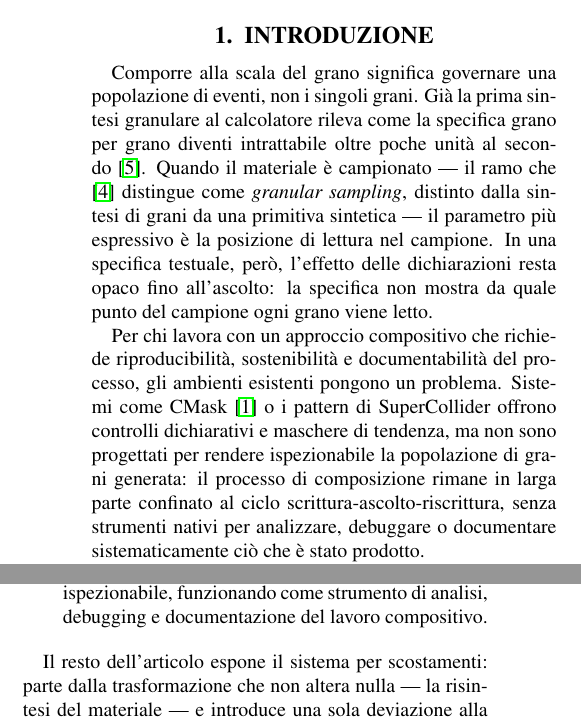
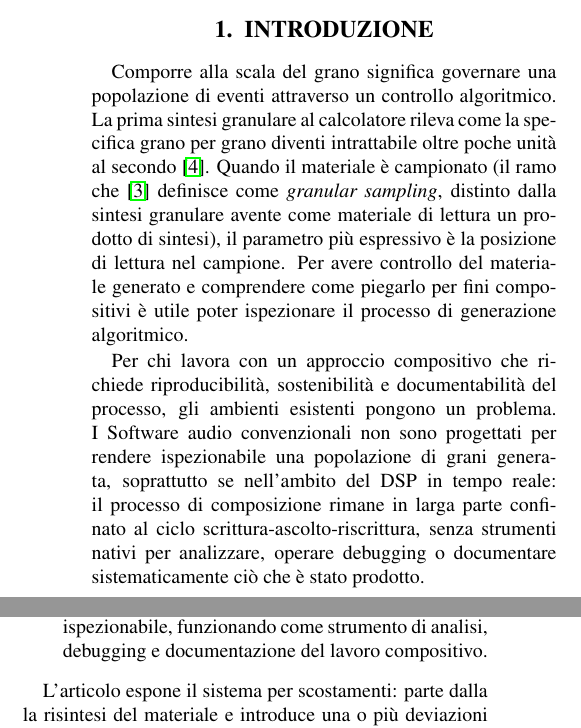
Before and after one commit to DMGiulioRomano/cim2026-granular-engine-paper, a LaTeX paper (paper/paper.tex, which reads paper/sections/10-introduzione.tex): two parts of the columns of page 1 of 6, joined at a grey line, cut so that both start at the same text. Compiled offline with pdfLaTeX.

Commit message:
docs(intro): il gap è l'ispezionabilità, non i sistemi nominati
La formulazione del problema non passa più per CMask e i pattern di
SuperCollider ma per i software audio convenzionali, con l'accento sul
DSP in tempo reale. Il granular sampling di Lippe resta la distinzione
tassonomica di apertura; la chiusura sostituisce il sommario per sezioni
(che rinviava a sec:tradizione, non più esistente) con il solo annuncio
del metodo per scostamenti.

Effetto collaterale: Bartetzki1997 esce dal corpo e resta in refs.bib
non citata, mentre l'abstract inglese continua a nominare CMask.

```diff
--- a/paper/sections/10-introduzione.tex
+++ b/paper/sections/10-introduzione.tex
@@ -1,23 +1,23 @@
 \section{Introduzione}
 
-Comporre alla scala del grano significa governare una popolazione di eventi,
-non i singoli grani. Già la prima sintesi granulare al calcolatore rileva
+Comporre alla scala del grano significa governare una popolazione di eventi
+attraverso un controllo algoritmico. La prima sintesi granulare al calcolatore rileva
 come la specifica grano per grano diventi intrattabile oltre poche unità al
-secondo~\cite{Roads1978}. Quando il materiale è campionato --- il ramo che
-\cite{Lippe1993cim} distingue come \emph{granular sampling}, distinto dalla
-sintesi di grani da una primitiva sintetica --- il parametro più espressivo
-è la posizione di lettura nel campione. In una specifica testuale, però,
-l'effetto delle dichiarazioni resta opaco fino all'ascolto: la specifica non
-mostra da quale punto del campione ogni grano viene letto.
+secondo~\cite{Roads1978}. Quando il materiale è campionato (il ramo che
+\cite{Lippe1993cim} definisce come \emph{granular sampling}, distinto dalla
+sintesi granulare avente come materiale di lettura un prodotto di sintesi),
+il parametro più espressivo è la posizione di lettura nel campione. Per
+avere controllo del materiale generato e comprendere come piegarlo per fini
+compositivi è utile poter ispezionare il processo di generazione algoritmico.
 
 Per chi lavora con un approccio compositivo che richiede riproducibilità,
 sostenibilità e documentabilità del processo, gli ambienti esistenti pongono
-un problema. Sistemi come CMask~\cite{Bartetzki1997} o i pattern di
-SuperCollider offrono controlli dichiarativi e maschere di tendenza, ma non
-sono progettati per rendere ispezionabile la popolazione di grani generata:
+un problema. I Software audio convenzionali non sono progettati
+per rendere ispezionabile una popolazione di grani generata, soprattutto
+se nell'ambito del DSP in tempo reale:
 il processo di composizione rimane in larga parte confinato al ciclo
 scrittura-ascolto-riscrittura, senza strumenti nativi per analizzare,
-debuggare o documentare sistematicamente ciò che è stato prodotto.
+operare debugging o documentare sistematicamente ciò che è stato prodotto.
 
 Questo articolo presenta DIRAC (implementato come libreria Python,
 PythonGranularEngine), un ambiente per la composizione granulare costruito
@@ -36,6 +36,5 @@ fornisce:
     lavoro compositivo.
 \end{itemize}
 
-Il resto dell'articolo espone il sistema per scostamenti: parte dalla
-trasformazione che non altera nulla --- la risintesi del materiale --- e
-introduce una sola deviazione alla volta, dal grano singolo alla texture
+L'articolo espone il sistema per scostamenti: parte dalla la risintesi
+del materiale e introduce una o più deviazioni alla volta.
```
Also changed, not shown: paper/sections/10-introduzione.tex (3 more changed lines).
